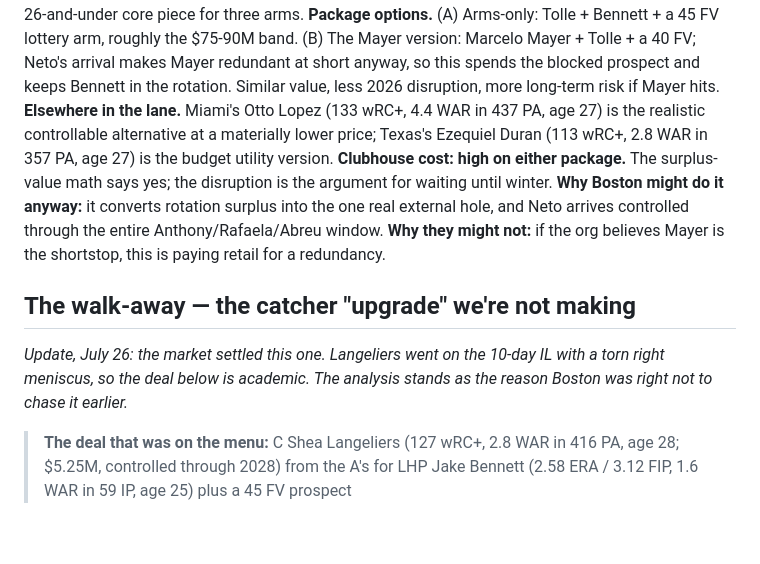
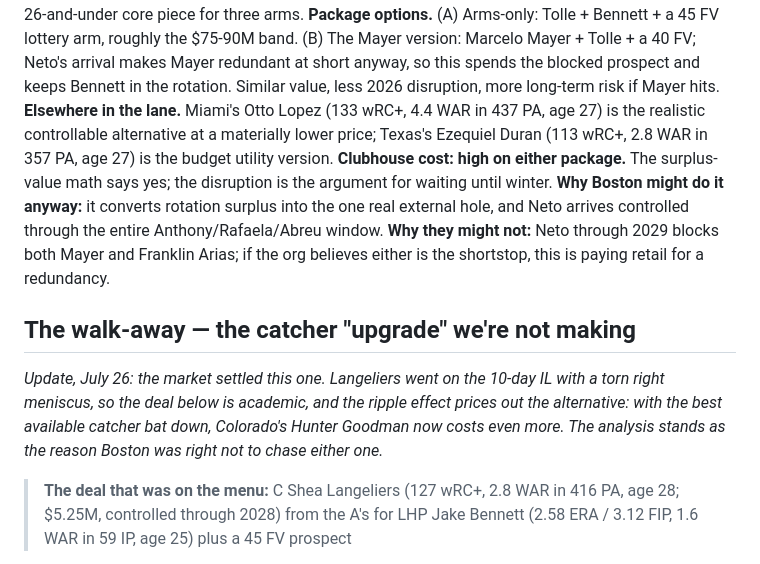
Before and after one commit to justinloo12/jarren-duran-outlier-analysis, a Markdown page: outputs/mock_trades.md, the part around the change. Rendered like a GitHub page; blank space fills up the shorter version.

```diff
--- a/outputs/mock_trades.md
+++ b/outputs/mock_trades.md
@@ -42,11 +42,11 @@ Three live trades and one deliberate pass make the menu — a menu, not a plan.
 **The math.** Neto projects as a ~3.5-WAR shortstop with 3.5 cheap years of control after 2026 — roughly **$75–90M of surplus value**. Tolle is a breakout 23-year-old lefty (top-100 type, ~$45–55M), Bennett a controllable mid-rotation arm (~$25M), plus ~$9M in FV: the package lands in the same band. LA declined to extend Neto and is 10.5 out — this is exactly when a rebuilding club cashes a 26-and-under core piece for three arms.
 **Package options.** (A) Arms-only: Tolle + Bennett + a 45 FV lottery arm, roughly the $75-90M band. (B) The Mayer version: Marcelo Mayer + Tolle + a 40 FV; Neto's arrival makes Mayer redundant at short anyway, so this spends the blocked prospect and keeps Bennett in the rotation. Similar value, less 2026 disruption, more long-term risk if Mayer hits.
 **Elsewhere in the lane.** Miami's Otto Lopez (133 wRC+, 4.4 WAR in 437 PA, age 27) is the realistic controllable alternative at a materially lower price; Texas's Ezequiel Duran (113 wRC+, 2.8 WAR in 357 PA, age 27) is the budget utility version.
-**Clubhouse cost: high on either package.** The surplus-value math says yes; the disruption is the argument for waiting until winter. **Why Boston might do it anyway:** it converts rotation surplus into the one real external hole, and Neto arrives controlled through the entire Anthony/Rafaela/Abreu window. **Why they might not:** if the org believes Mayer is the shortstop, this is paying retail for a redundancy.
+**Clubhouse cost: high on either package.** The surplus-value math says yes; the disruption is the argument for waiting until winter. **Why Boston might do it anyway:** it converts rotation surplus into the one real external hole, and Neto arrives controlled through the entire Anthony/Rafaela/Abreu window. **Why they might not:** Neto through 2029 blocks both Mayer and Franklin Arias; if the org believes either is the shortstop, this is paying retail for a redundancy.
 
 ## The walk-away — the catcher "upgrade" we're not making
 
-*Update, July 26: the market settled this one. Langeliers went on the 10-day IL with a torn right meniscus, so the deal below is academic. The analysis stands as the reason Boston was right not to chase it earlier.*
+*Update, July 26: the market settled this one. Langeliers went on the 10-day IL with a torn right meniscus, so the deal below is academic, and the ripple effect prices out the alternative: with the best available catcher bat down, Colorado's Hunter Goodman now costs even more. The analysis stands as the reason Boston was right not to chase either one.*
 
 > **The deal that was on the menu:** C Shea Langeliers (127 wRC+, 2.8 WAR in 416 PA, age 28; $5.25M, controlled through 2028) from the A's for LHP Jake Bennett (2.58 ERA / 3.12 FIP, 1.6 WAR in 59 IP, age 25) plus a 45 FV prospect
 
```
Also changed, not shown: outputs/ARTICLE.md (+5 -5 lines), outputs/deadline_decision.md (+13 -13 lines), figures/12_playoff_race.png, 8 other files.
